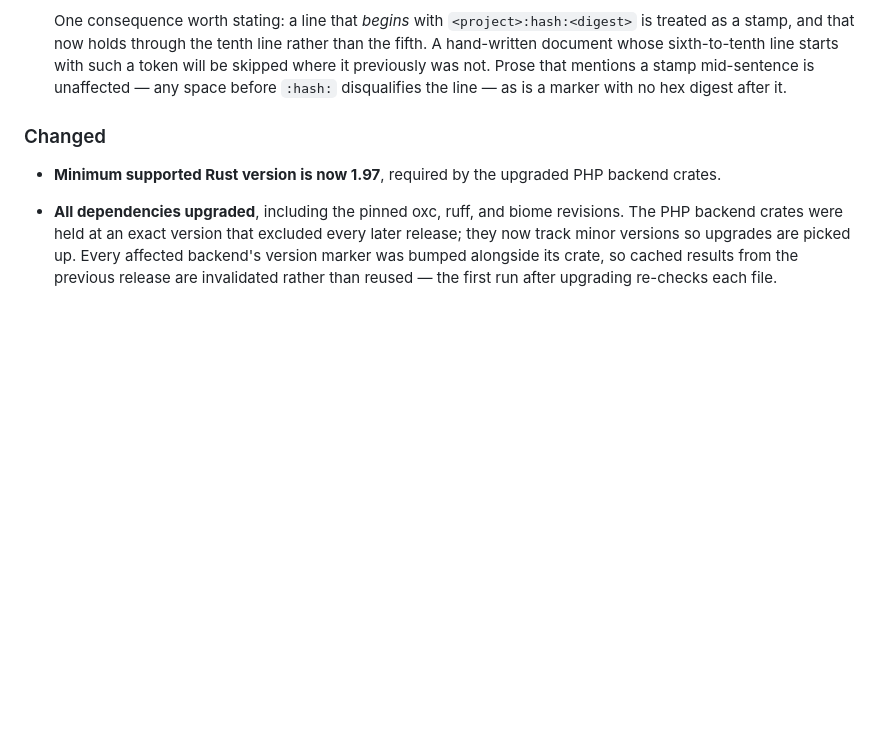
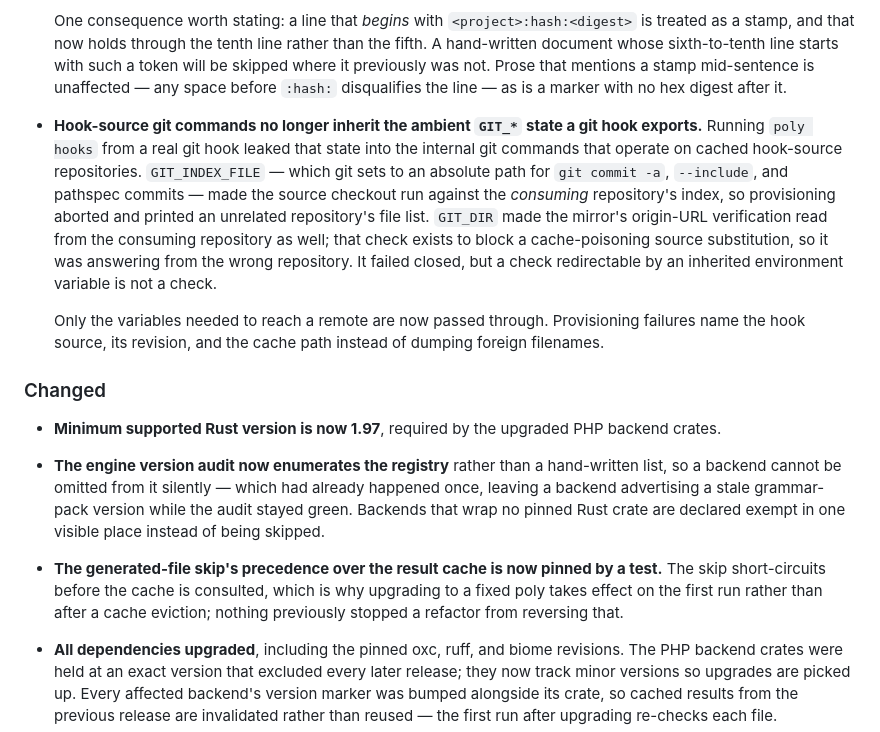
Before and after one commit to Goldziher/poly, a Markdown page: CHANGELOG.md, the part around the change. Rendered like a GitHub page; blank space fills up the shorter version.

Commit message:
docs(changelog): record the inherited-git-state fix and the new guards
Three changes folded into this release were missing from the notes, and one
of them is security-relevant: a consumer reading the changelog would not have
learned that the mirror origin-URL check — the guard against a cache-poisoning
source substitution — could be answered by the wrong repository.

Also records the two guards, since both describe a property the project now
promises rather than an internal detail: the version audit can no longer omit
a backend silently, and the generated-file skip's precedence over the cache is
what makes an upgrade take effect on the first run instead of after an
eviction.

```diff
--- a/CHANGELOG.md
+++ b/CHANGELOG.md
@@ -33,9 +33,32 @@ binary drives lint, format, hooks, and commit checks from one `poly.toml`.
   Prose that mentions a stamp mid-sentence is unaffected — any space before `:hash:` disqualifies
   the line — as is a marker with no hex digest after it.
 
+- **Hook-source git commands no longer inherit the ambient `GIT_*` state a git hook exports.**
+  Running `poly hooks` from a real git hook leaked that state into the internal git commands that
+  operate on cached hook-source repositories. `GIT_INDEX_FILE` — which git sets to an absolute path
+  for `git commit -a`, `--include`, and pathspec commits — made the source checkout run against the
+  *consuming* repository's index, so provisioning aborted and printed an unrelated repository's file
+  list. `GIT_DIR` made the mirror's origin-URL verification read from the consuming repository as
+  well; that check exists to block a cache-poisoning source substitution, so it was answering from
+  the wrong repository. It failed closed, but a check redirectable by an inherited environment
+  variable is not a check.
+
+  Only the variables needed to reach a remote are now passed through. Provisioning failures name the
+  hook source, its revision, and the cache path instead of dumping foreign filenames.
+
 ### Changed
 
 - **Minimum supported Rust version is now 1.97**, required by the upgraded PHP backend crates.
+
+- **The engine version audit now enumerates the registry** rather than a hand-written list, so a
+  backend cannot be omitted from it silently — which had already happened once, leaving a backend
+  advertising a stale grammar-pack version while the audit stayed green. Backends that wrap no
+  pinned Rust crate are declared exempt in one visible place instead of being skipped.
+
+- **The generated-file skip's precedence over the result cache is now pinned by a test.** The skip
+  short-circuits before the cache is consulted, which is why upgrading to a fixed poly takes effect
+  on the first run rather than after a cache eviction; nothing previously stopped a refactor from
+  reversing that.
 
 - **All dependencies upgraded**, including the pinned oxc, ruff, and biome revisions. The PHP
   backend crates were held at an exact version that excluded every later release; they now track
```
